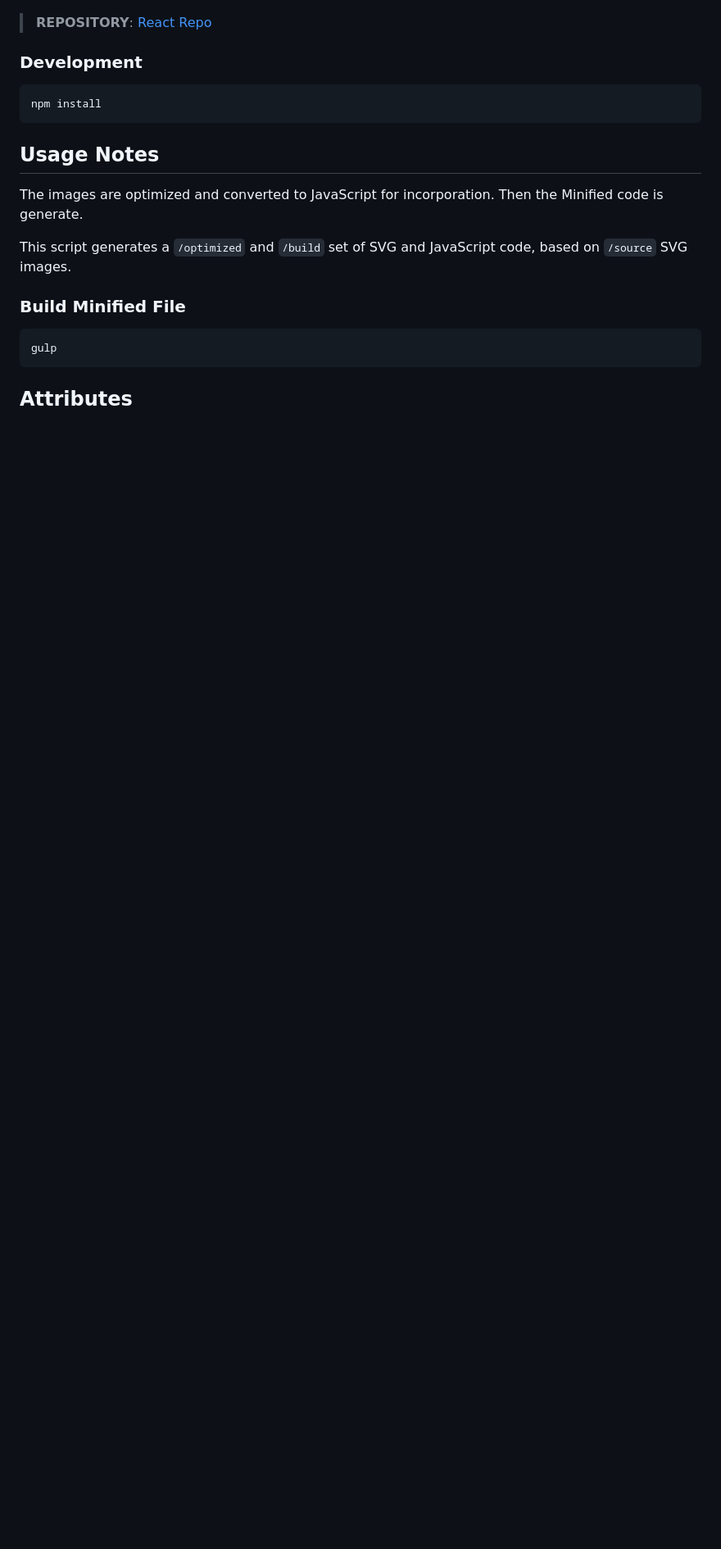
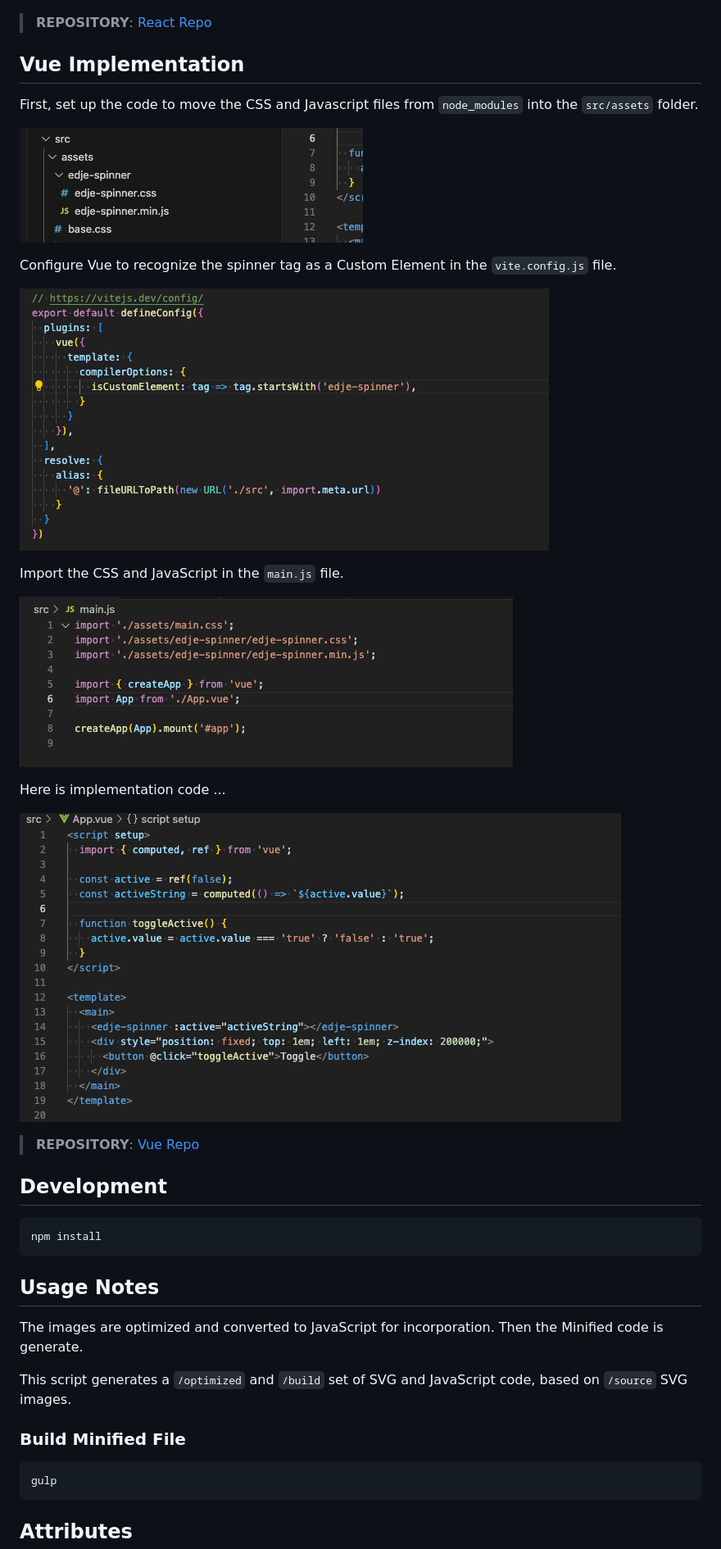
Before and after one commit to bob-fornal/edje-spinner, a Markdown page: README.md, the part around the change printed below. Shown: that part at 82% size. Rendered like a GitHub page; pictures changed too: images/documentation/VUE-01.png (added), images/documentation/VUE-02.png (added), images/documentation/VUE-03.png (added); blank space fills up the shorter version.

Commit message:
Updated Documentation

````diff
--- a/README.md
+++ b/README.md
@@ -58,7 +58,27 @@ Since this project uses TypeScript, the following needs added to ensure the lint
 
 > **REPOSITORY**: [React Repo](https://github.com/bob-fornal/edje-spinner-react)
 
-### Development
+## Vue Implementation
+
+First, set up the code to move the CSS and Javascript files from `node_modules` into the `src/assets` folder.
+
+![Folder Structure](./images/documentation/VUE-01.png)
+
+Configure Vue to recognize the spinner tag as a Custom Element in the `vite.config.js` file.
+
+![vite.config.js](./images/documentation/VUE-02.png)
+
+Import the CSS and JavaScript in the `main.js` file.
+
+![main.js](./images/documentation/VUE-03.png)
+
+Here is implementation code ...
+
+![App.vue](./images/documentation/VUE-04.png)
+
+> **REPOSITORY**: [Vue Repo](https://github.com/bob-fornal/edje-spinner-vue)
+
+## Development
 
 ```script
 npm install
````
Also changed, not shown: other parts of README.md (+2 -2 lines).
